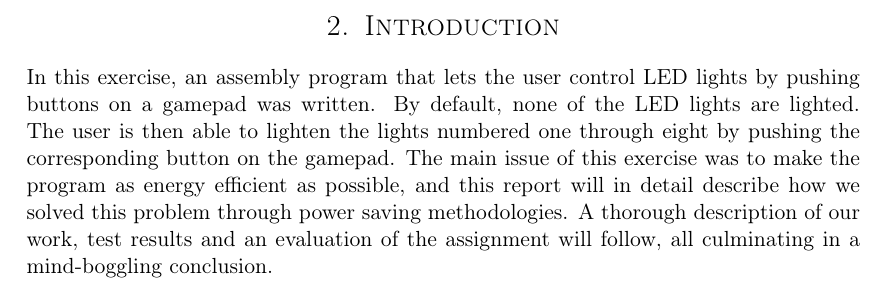
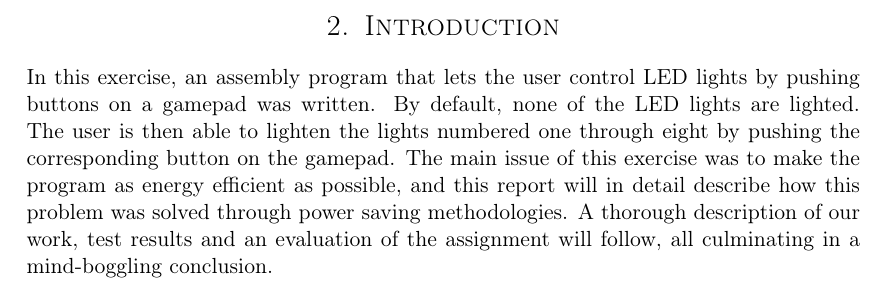
Before and after one commit to cristeahub/eeds, a LaTeX document (ex1/report/report.tex, which reads ex1/report/introduction/introduction.tex): part of page 4 of 19, cut so that both start at the same text. Compiled offline with pdfLaTeX.

Commit message:
Fix introduction

```diff
--- a/ex1/report/introduction/introduction.tex
+++ b/ex1/report/introduction/introduction.tex
@@ -3,5 +3,5 @@
 In this exercise, an assembly program that lets the user control LED lights by pushing buttons on a gamepad was written.
 By default, none of the LED lights are lighted.
 The user is then able to lighten the lights numbered one through eight by pushing the corresponding button on the gamepad.
-The main issue of this exercise was to make the program as energy efficient as possible, and this report will in detail describe how we solved this problem through power saving methodologies.
+The main issue of this exercise was to make the program as energy efficient as possible, and this report will in detail describe how this problem was solved through power saving methodologies.
 A thorough description of our work, test results and an evaluation of the assignment will follow, all culminating in a mind-boggling conclusion.
```
